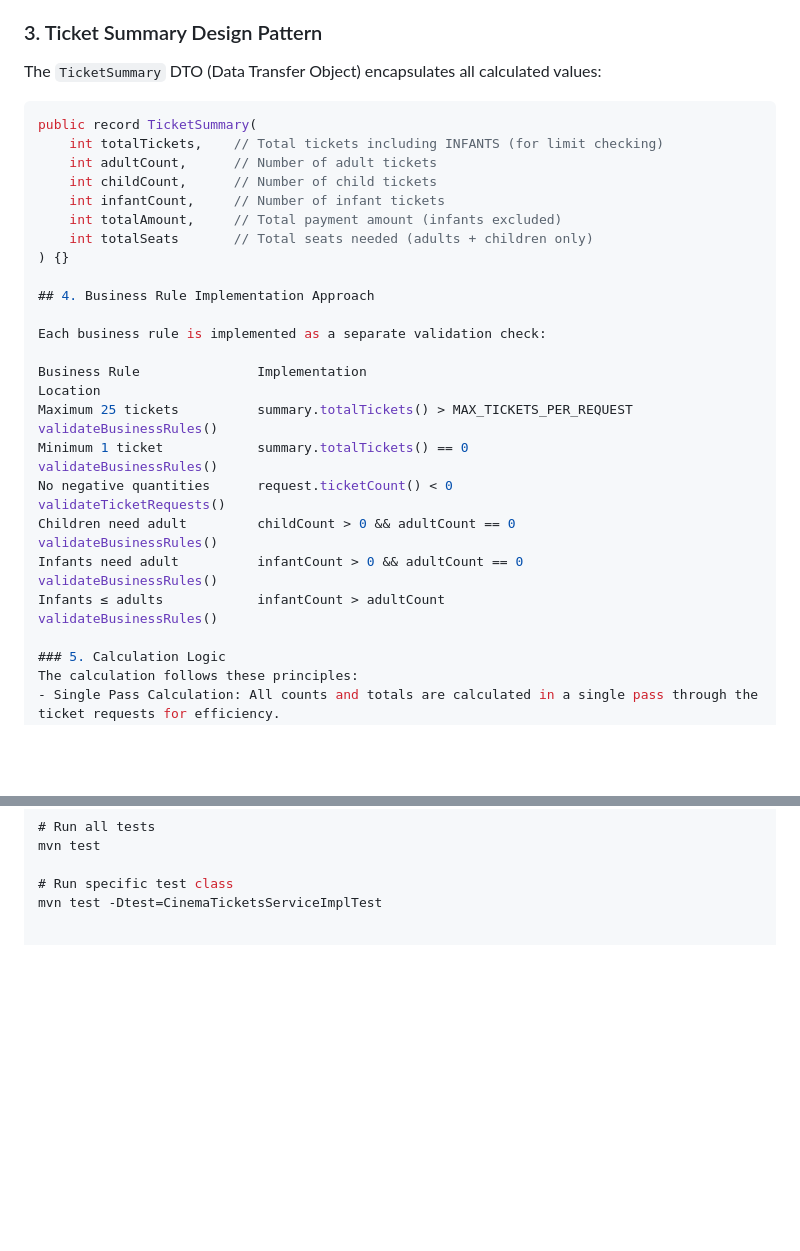
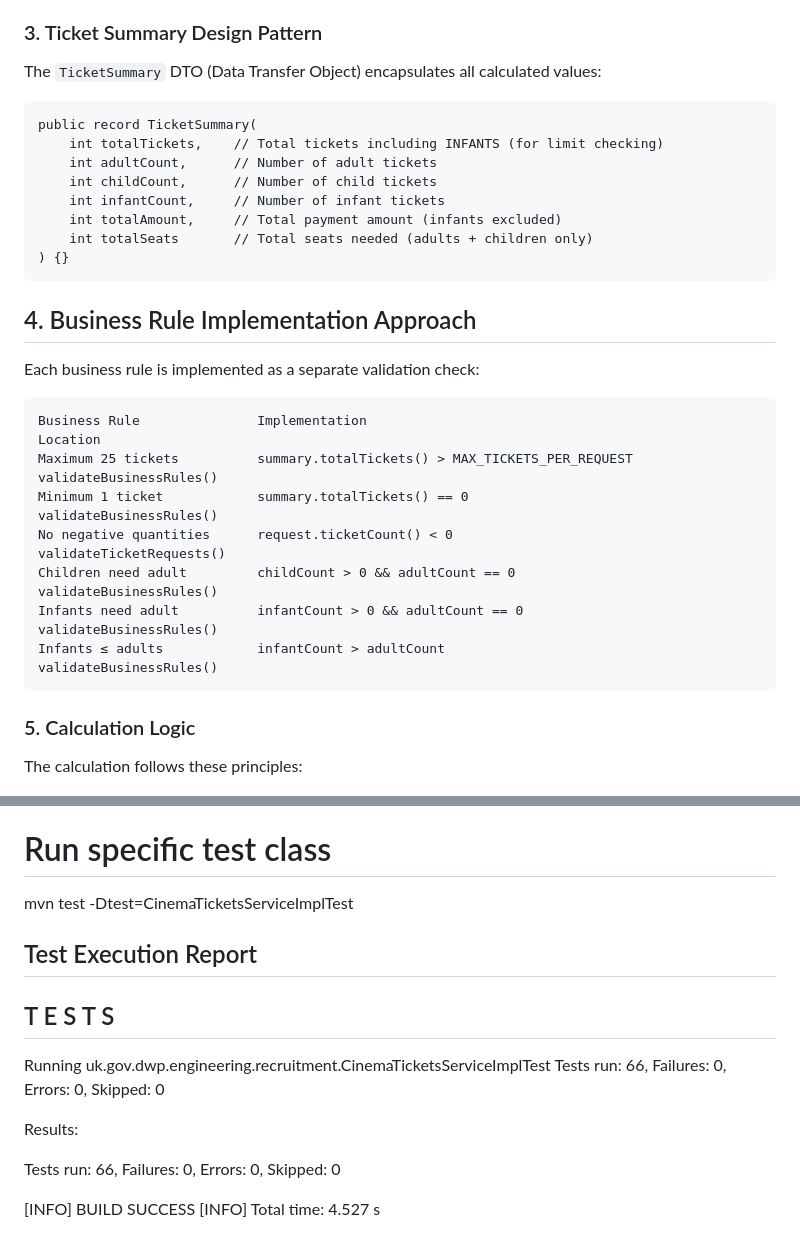
Before and after one commit to msposato1973/cinema-tickets-rest-java, a Markdown page: README.md, 2 parts joined by grey strips. Rendered like a GitHub page; blank space fills up the shorter version.

````diff
--- a/README.md
+++ b/README.md
@@ -135,7 +135,7 @@ Why Fail-Fast?
 
 The `TicketSummary` DTO (Data Transfer Object) encapsulates all calculated values:
 
-```java
+```
 public record TicketSummary(
     int totalTickets,    // Total tickets including INFANTS (for limit checking)
     int adultCount,      // Number of adult tickets
@@ -144,11 +144,11 @@ public record TicketSummary(
     int totalAmount,     // Total payment amount (infants excluded)
     int totalSeats       // Total seats needed (adults + children only)
 ) {}
-
+```
 ## 4. Business Rule Implementation Approach
 
 Each business rule is implemented as a separate validation check:
-
+```
 Business Rule	        	Implementation	                                   		 	Location
 Maximum 25 tickets	    	summary.totalTickets() > MAX_TICKETS_PER_REQUEST		 	validateBusinessRules()
 Minimum 1 ticket	    	summary.totalTickets() == 0	                        	 	validateBusinessRules()
@@ -156,6 +156,7 @@ No negative quantities		request.ticketCount() < 0	                        		vali
 Children need adult	    	childCount > 0 && adultCount == 0	                		validateBusinessRules()
 Infants need adult	    	infantCount > 0 && adultCount == 0	                		validateBusinessRules()
 Infants ≤ adults	    	infantCount > adultCount	                        		validateBusinessRules()
+```
 
 ### 5. Calculation Logic
 The calculation follows these principles:
@@ -256,3 +284,17 @@ mvn test
 
 # Run specific test class
 mvn test -Dtest=CinemaTicketsServiceImplTest
+
+Test Execution Report
+--------------------------------------------------------
+T E S T S
+--------------------------------------------------------
+Running uk.gov.dwp.engineering.recruitment.CinemaTicketsServiceImplTest
+Tests run: 66, Failures: 0, Errors: 0, Skipped: 0
+
+Results:
+
+Tests run: 66, Failures: 0, Errors: 0, Skipped: 0
+
+[INFO] BUILD SUCCESS
+[INFO] Total time: 4.527 s
````
Also changed, not shown: other parts of README.md (+29 -2 lines).
